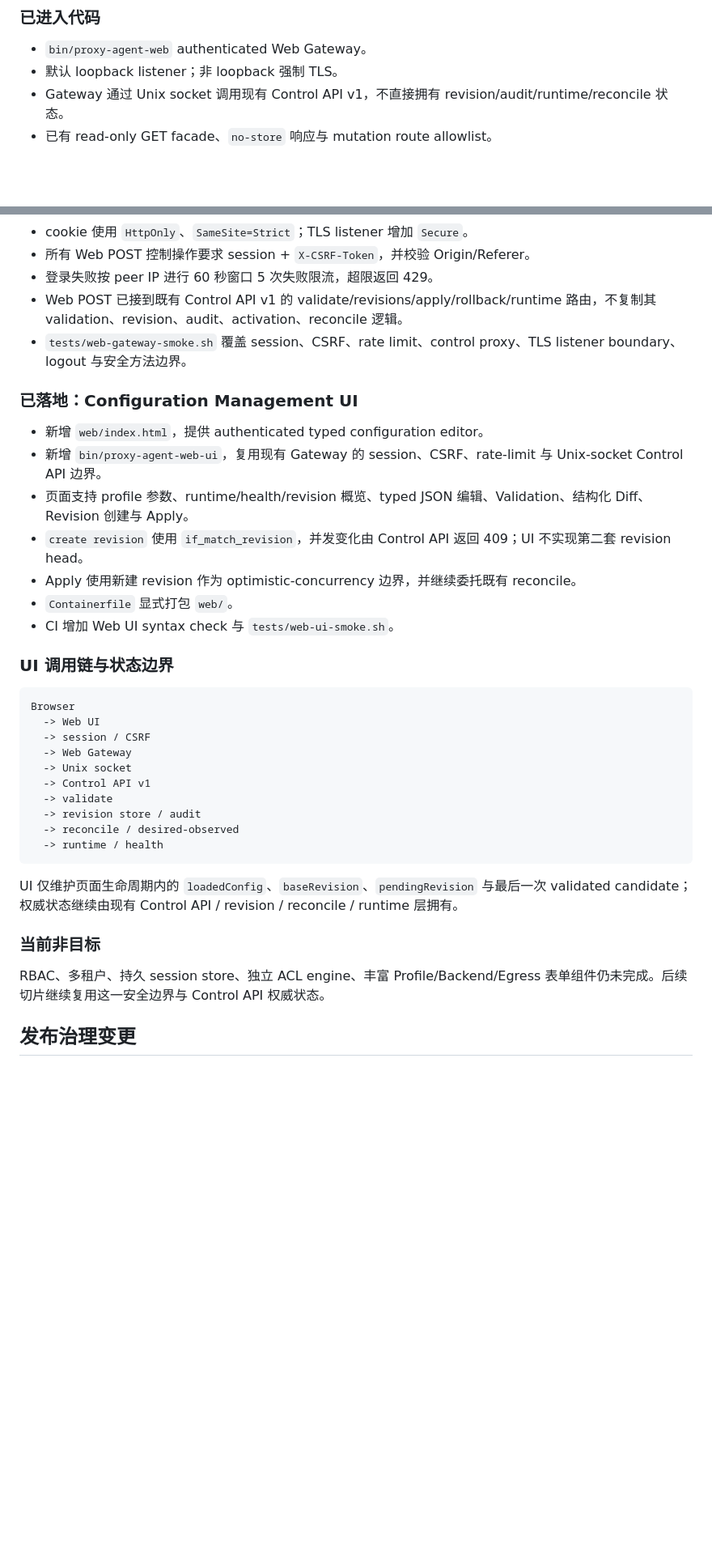
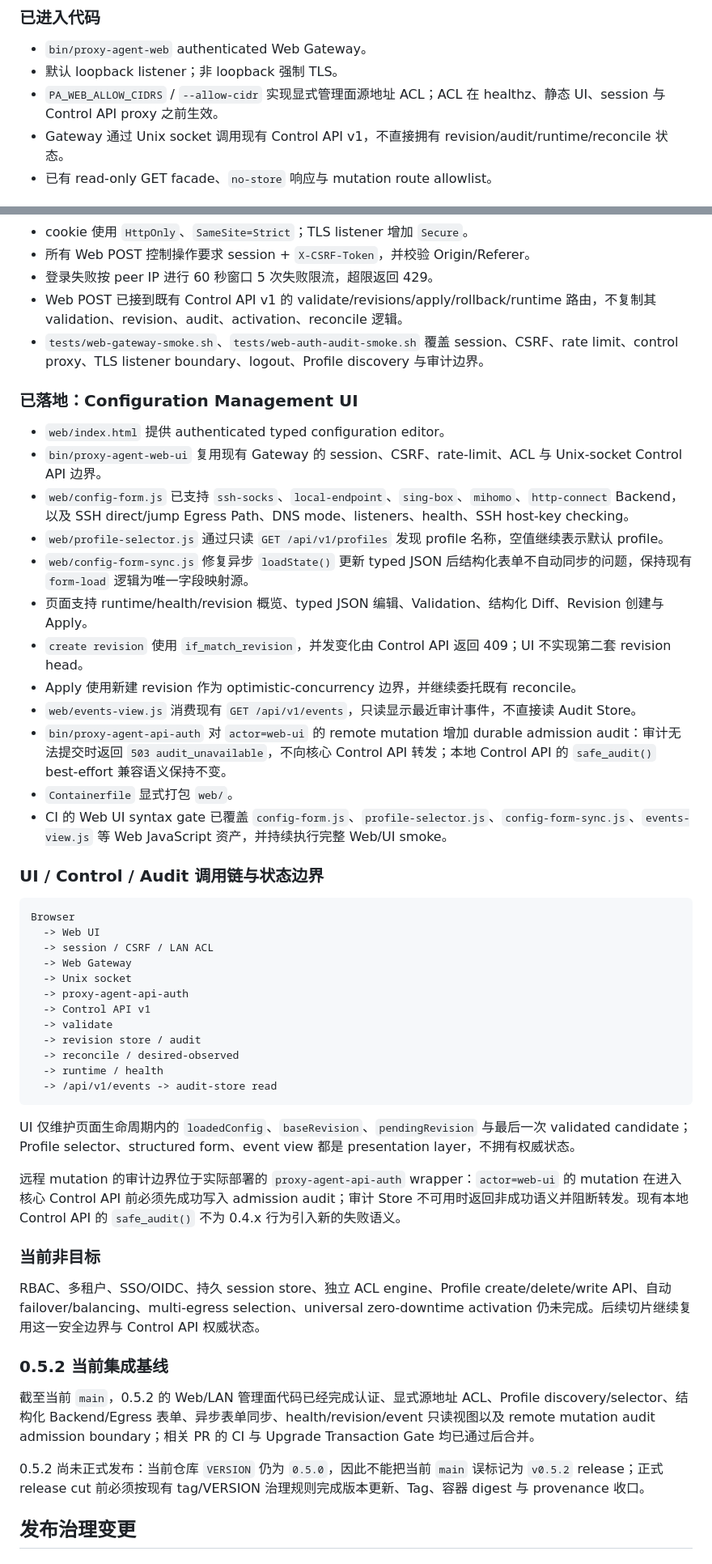
Before and after one commit to pwl1987/proxy-agent, a Markdown page: docs/ITERATION-LOG.zh-CN.md, 2 parts joined by grey strips. Shown at 81% size. Rendered like a GitHub page; blank space fills up the shorter version.

Commit message:
docs(0.5.2): synchronize iteration log with implemented management plane

````diff
--- a/docs/ITERATION-LOG.zh-CN.md
+++ b/docs/ITERATION-LOG.zh-CN.md
@@ -90,6 +90,7 @@ Path Health smoke、Functional、ShellCheck、Upgrade Transaction Gate 以及既
 
 - `bin/proxy-agent-web` authenticated Web Gateway。
 - 默认 loopback listener；非 loopback 强制 TLS。
+- `PA_WEB_ALLOW_CIDRS` / `--allow-cidr` 实现显式管理面源地址 ACL；ACL 在 healthz、静态 UI、session 与 Control API proxy 之前生效。
 - Gateway 通过 Unix socket 调用现有 Control API v1，不直接拥有 revision/audit/runtime/reconcile 状态。
 - 已有 read-only GET facade、`no-store` 响应与 mutation route allowlist。
 
@@ -102,38 +103,53 @@ Path Health smoke、Functional、ShellCheck、Upgrade Transaction Gate 以及既
 - 所有 Web POST 控制操作要求 session + `X-CSRF-Token`，并校验 Origin/Referer。
 - 登录失败按 peer IP 进行 60 秒窗口 5 次失败限流，超限返回 429。
 - Web POST 已接到既有 Control API v1 的 validate/revisions/apply/rollback/runtime 路由，不复制其 validation、revision、audit、activation、reconcile 逻辑。
-- `tests/web-gateway-smoke.sh` 覆盖 session、CSRF、rate limit、control proxy、TLS listener boundary、logout 与安全方法边界。
+- `tests/web-gateway-smoke.sh`、`tests/web-auth-audit-smoke.sh` 覆盖 session、CSRF、rate limit、control proxy、TLS listener boundary、logout、Profile discovery 与审计边界。
 
 ### 已落地：Configuration Management UI
 
-- 新增 `web/index.html`，提供 authenticated typed configuration editor。
-- 新增 `bin/proxy-agent-web-ui`，复用现有 Gateway 的 session、CSRF、rate-limit 与 Unix-socket Control API 边界。
-- 页面支持 profile 参数、runtime/health/revision 概览、typed JSON 编辑、Validation、结构化 Diff、Revision 创建与 Apply。
+- `web/index.html` 提供 authenticated typed configuration editor。
+- `bin/proxy-agent-web-ui` 复用现有 Gateway 的 session、CSRF、rate-limit、ACL 与 Unix-socket Control API 边界。
+- `web/config-form.js` 已支持 `ssh-socks`、`local-endpoint`、`sing-box`、`mihomo`、`http-connect` Backend，以及 SSH direct/jump Egress Path、DNS mode、listeners、health、SSH host-key checking。
+- `web/profile-selector.js` 通过只读 `GET /api/v1/profiles` 发现 profile 名称，空值继续表示默认 profile。
+- `web/config-form-sync.js` 修复异步 `loadState()` 更新 typed JSON 后结构化表单不自动同步的问题，保持现有 `form-load` 逻辑为唯一字段映射源。
+- 页面支持 runtime/health/revision 概览、typed JSON 编辑、Validation、结构化 Diff、Revision 创建与 Apply。
 - `create revision` 使用 `if_match_revision`，并发变化由 Control API 返回 409；UI 不实现第二套 revision head。
 - Apply 使用新建 revision 作为 optimistic-concurrency 边界，并继续委托既有 reconcile。
+- `web/events-view.js` 消费现有 `GET /api/v1/events`，只读显示最近审计事件，不直接读 Audit Store。
+- `bin/proxy-agent-api-auth` 对 `actor=web-ui` 的 remote mutation 增加 durable admission audit：审计无法提交时返回 `503 audit_unavailable`，不向核心 Control API 转发；本地 Control API 的 `safe_audit()` best-effort 兼容语义保持不变。
 - `Containerfile` 显式打包 `web/`。
-- CI 增加 Web UI syntax check 与 `tests/web-ui-smoke.sh`。
+- CI 的 Web UI syntax gate 已覆盖 `config-form.js`、`profile-selector.js`、`config-form-sync.js`、`events-view.js` 等 Web JavaScript 资产，并持续执行完整 Web/UI smoke。
 
-### UI 调用链与状态边界
+### UI / Control / Audit 调用链与状态边界
 
 ```text
 Browser
   -> Web UI
-  -> session / CSRF
+  -> session / CSRF / LAN ACL
   -> Web Gateway
   -> Unix socket
+  -> proxy-agent-api-auth
   -> Control API v1
   -> validate
   -> revision store / audit
   -> reconcile / desired-observed
   -> runtime / health
+  -> /api/v1/events -> audit-store read
 ```
 
-UI 仅维护页面生命周期内的 `loadedConfig`、`baseRevision`、`pendingRevision` 与最后一次 validated candidate；权威状态继续由现有 Control API / revision / reconcile / runtime 层拥有。
+UI 仅维护页面生命周期内的 `loadedConfig`、`baseRevision`、`pendingRevision` 与最后一次 validated candidate；Profile selector、structured form、event view 都是 presentation layer，不拥有权威状态。
+
+远程 mutation 的审计边界位于实际部署的 `proxy-agent-api-auth` wrapper：`actor=web-ui` 的 mutation 在进入核心 Control API 前必须先成功写入 admission audit；审计 Store 不可用时返回非成功语义并阻断转发。现有本地 Control API 的 `safe_audit()` 不为 0.4.x 行为引入新的失败语义。
 
 ### 当前非目标
 
-RBAC、多租户、持久 session store、独立 ACL engine、丰富 Profile/Backend/Egress 表单组件仍未完成。后续切片继续复用这一安全边界与 Control API 权威状态。
+RBAC、多租户、SSO/OIDC、持久 session store、独立 ACL engine、Profile create/delete/write API、自动 failover/balancing、multi-egress selection、universal zero-downtime activation 仍未完成。后续切片继续复用这一安全边界与 Control API 权威状态。
+
+### 0.5.2 当前集成基线
+
+截至当前 `main`，0.5.2 的 Web/LAN 管理面代码已经完成认证、显式源地址 ACL、Profile discovery/selector、结构化 Backend/Egress 表单、异步表单同步、health/revision/event 只读视图以及 remote mutation audit admission boundary；相关 PR 的 CI 与 Upgrade Transaction Gate 均已通过后合并。
+
+0.5.2 尚未正式发布：当前仓库 `VERSION` 仍为 `0.5.0`，因此不能把当前 `main` 误标记为 `v0.5.2` release；正式 release cut 前必须按现有 tag/VERSION 治理规则完成版本更新、Tag、容器 digest 与 provenance 收口。
 
 ## 发布治理变更
 
````
